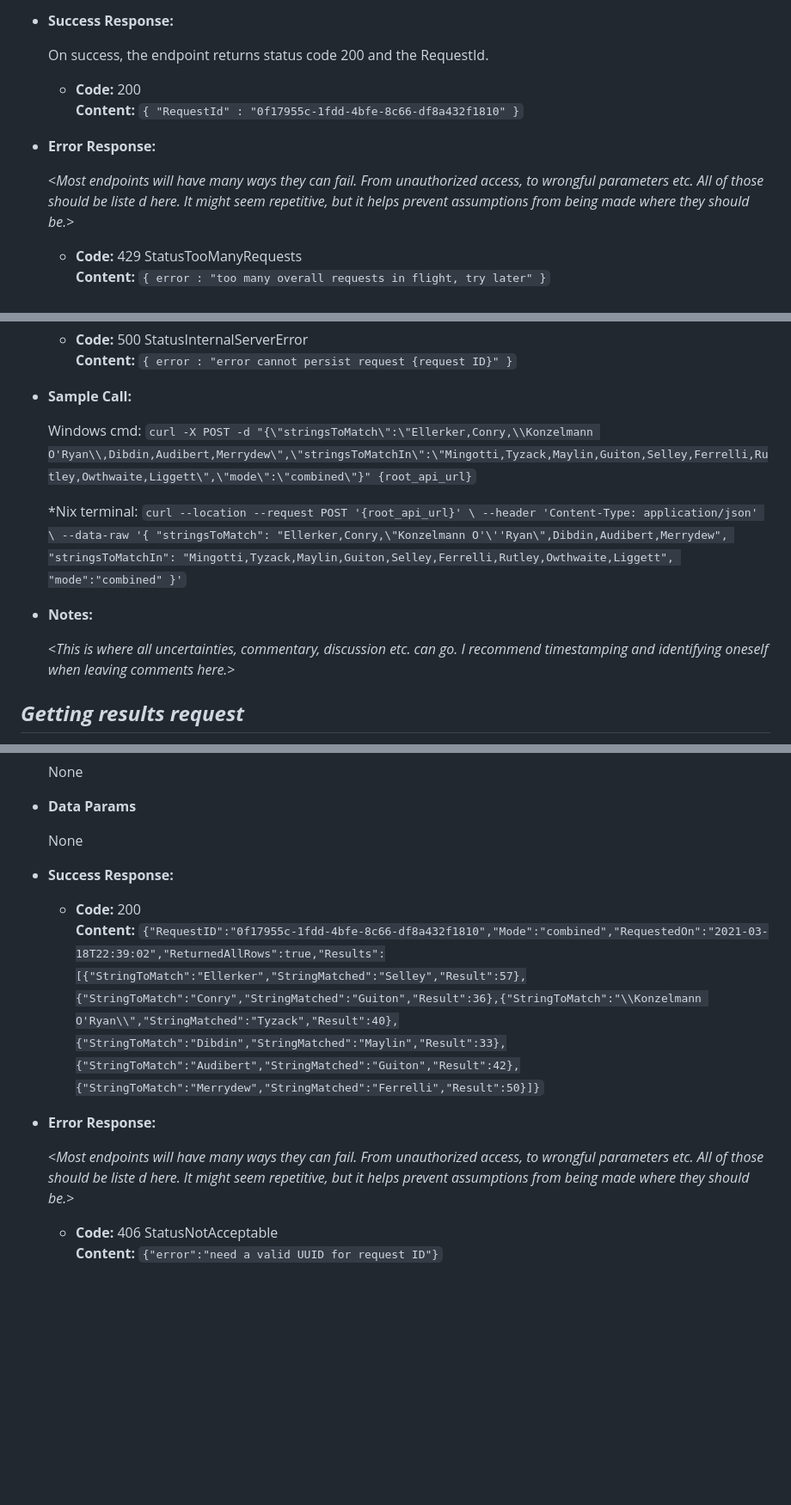
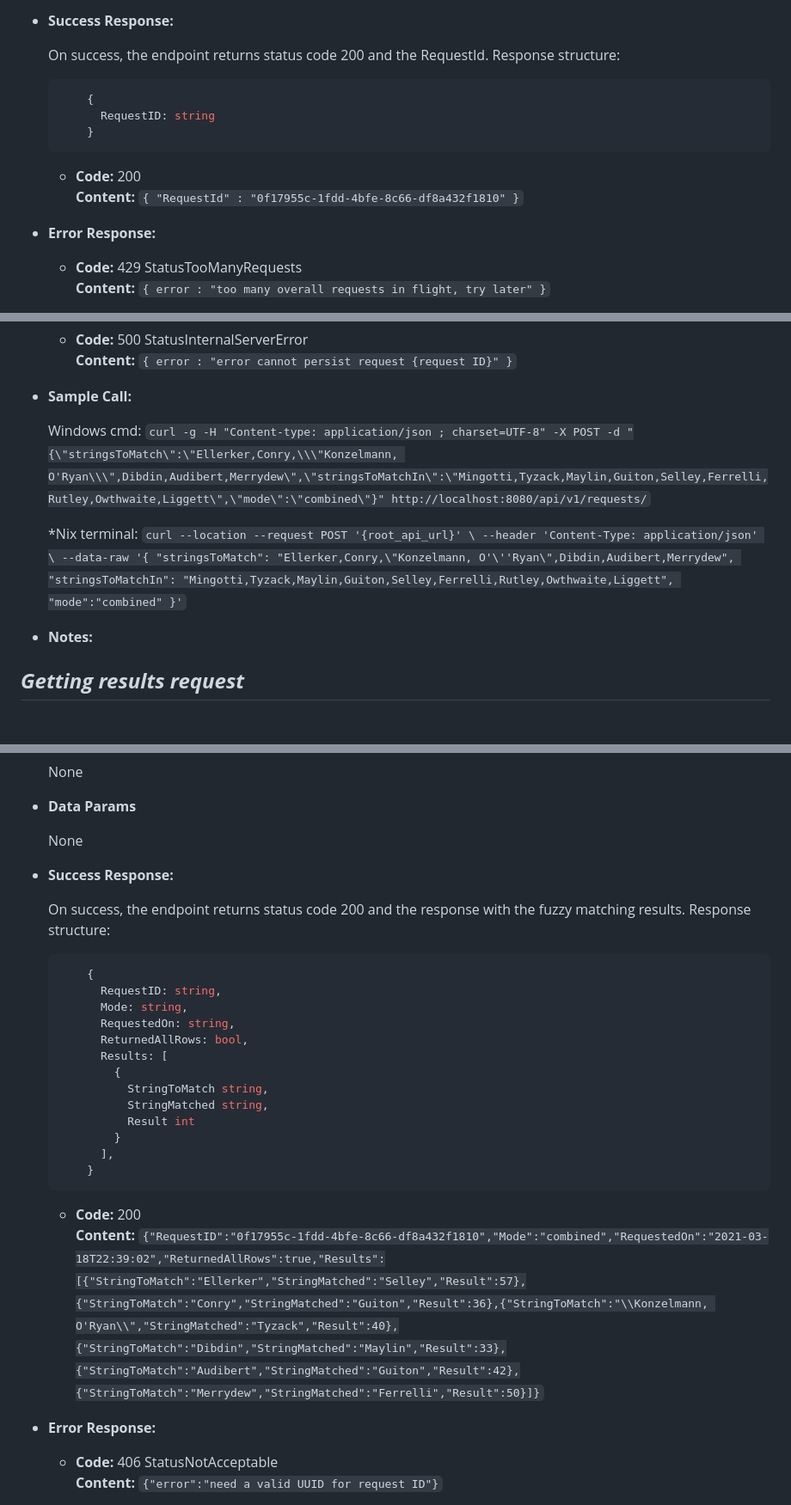
Before and after one commit to datahappy1/go_fuzzymatch_webapp, a Markdown page: ui/dist/api_documentation.md, 3 parts joined by grey strips. Shown at 86% size. Drawn GitHub-style; blank space fills up the shorter version.

````diff
--- a/ui/dist/api_documentation.md
+++ b/ui/dist/api_documentation.md
@@ -22,13 +22,18 @@
 * **Success Response:**
 
   On success, the endpoint returns status code 200 and the RequestId.
+  Response structure:
+
+    ```json
+        {
+          RequestID: string
+        }
+    ```
 
   * **Code:** 200 <br />
     **Content:** `{ "RequestId" : "0f17955c-1fdd-4bfe-8c66-df8a432f1810" }`
 
 * **Error Response:**
-
-  <_Most endpoints will have many ways they can fail. From unauthorized access, to wrongful parameters etc. All of those should be liste d here. It might seem repetitive, but it helps prevent assumptions from being made where they should be._>
 
   * **Code:** 429 StatusTooManyRequests <br />
     **Content:** `{ error : "too many overall requests in flight, try later" }`
@@ -56,20 +61,19 @@
 * **Sample Call:**
 
 	Windows cmd:
-  `curl -X POST -d "{\"stringsToMatch\":\"Ellerker,Conry,\\Konzelmann O'Ryan\\,Dibdin,Audibert,Merrydew\",\"stringsToMatchIn\":\"Mingotti,Tyzack,Maylin,Guiton,Selley,Ferrelli,Rutley,Owthwaite,Liggett\",\"mode\":\"combined\"}" {root_api_url}`
+  `curl -g -H "Content-type: application/json ; charset=UTF-8" -X POST -d "{\"stringsToMatch\":\"Ellerker,Conry,\\\"Konzelmann, O'Ryan\\\",Dibdin,Audibert,Merrydew\",\"stringsToMatchIn\":\"Mingotti,Tyzack,Maylin,Guiton,Selley,Ferrelli,Rutley,Owthwaite,Liggett\",\"mode\":\"combined\"}" http://localhost:8080/api/v1/requests/`
 
 	*Nix terminal:
   `curl --location --request POST '{root_api_url}' \
    --header 'Content-Type: application/json' \
    --data-raw '{
-   "stringsToMatch": "Ellerker,Conry,\"Konzelmann O'\''Ryan\",Dibdin,Audibert,Merrydew",
+   "stringsToMatch": "Ellerker,Conry,\"Konzelmann, O'\''Ryan\",Dibdin,Audibert,Merrydew",
    "stringsToMatchIn": "Mingotti,Tyzack,Maylin,Guiton,Selley,Ferrelli,Rutley,Owthwaite,Liggett",
    "mode":"combined"
    }'`
 
 * **Notes:**
 
-  <_This is where all uncertainties, commentary, discussion etc. can go. I recommend timestamping and identifying oneself when leaving comments here._>
 
 ***Getting results request***
 ----
@@ -93,12 +97,29 @@
 
 * **Success Response:**
 
+    On success, the endpoint returns status code 200 and the response with the fuzzy matching results.
+    Response structure:
+
+    ```json
+        {
+          RequestID: string,
+          Mode: string,
+          RequestedOn: string,
+          ReturnedAllRows: bool,
+          Results: [
+            {
+              StringToMatch string,
+              StringMatched string,
+              Result int
+            }
+          ],
+        }
+    ```
+
   * **Code:** 200 <br />
-    **Content:** `{"RequestID":"0f17955c-1fdd-4bfe-8c66-df8a432f1810","Mode":"combined","RequestedOn":"2021-03-18T22:39:02","ReturnedAllRows":true,"Results":[{"StringToMatch":"Ellerker","StringMatched":"Selley","Result":57},{"StringToMatch":"Conry","StringMatched":"Guiton","Result":36},{"StringToMatch":"\\Konzelmann O'Ryan\\","StringMatched":"Tyzack","Result":40},{"StringToMatch":"Dibdin","StringMatched":"Maylin","Result":33},{"StringToMatch":"Audibert","StringMatched":"Guiton","Result":42},{"StringToMatch":"Merrydew","StringMatched":"Ferrelli","Result":50}]}`
+    **Content:** `{"RequestID":"0f17955c-1fdd-4bfe-8c66-df8a432f1810","Mode":"combined","RequestedOn":"2021-03-18T22:39:02","ReturnedAllRows":true,"Results":[{"StringToMatch":"Ellerker","StringMatched":"Selley","Result":57},{"StringToMatch":"Conry","StringMatched":"Guiton","Result":36},{"StringToMatch":"\\Konzelmann, O'Ryan\\","StringMatched":"Tyzack","Result":40},{"StringToMatch":"Dibdin","StringMatched":"Maylin","Result":33},{"StringToMatch":"Audibert","StringMatched":"Guiton","Result":42},{"StringToMatch":"Merrydew","StringMatched":"Ferrelli","Result":50}]}`
 
 * **Error Response:**
-
-  <_Most endpoints will have many ways they can fail. From unauthorized access, to wrongful parameters etc. All of those should be liste d here. It might seem repetitive, but it helps prevent assumptions from being made where they should be._>
 
   * **Code:** 406 StatusNotAcceptable <br />
     **Content:** `{"error":"need a valid UUID for request ID"}`
````
Also changed, not shown: other parts of ui/dist/api_documentation.md (+0 -2 lines), README.md (+15 -9 lines), screenshot.PNG (added), 6 other files.
